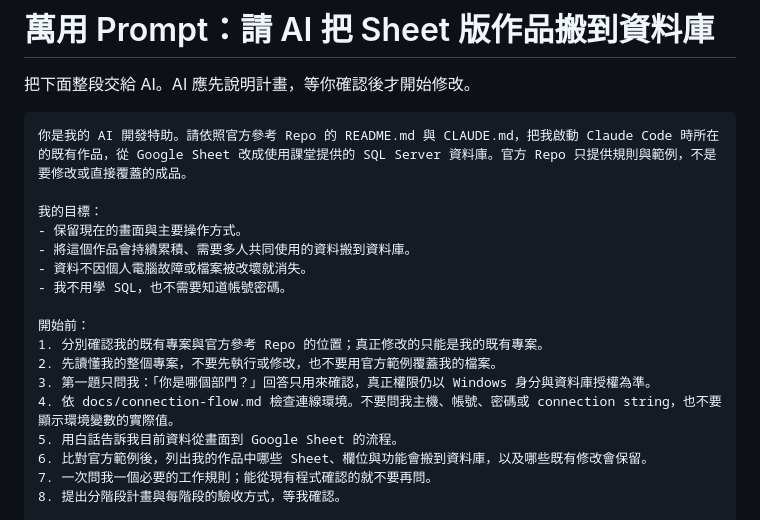
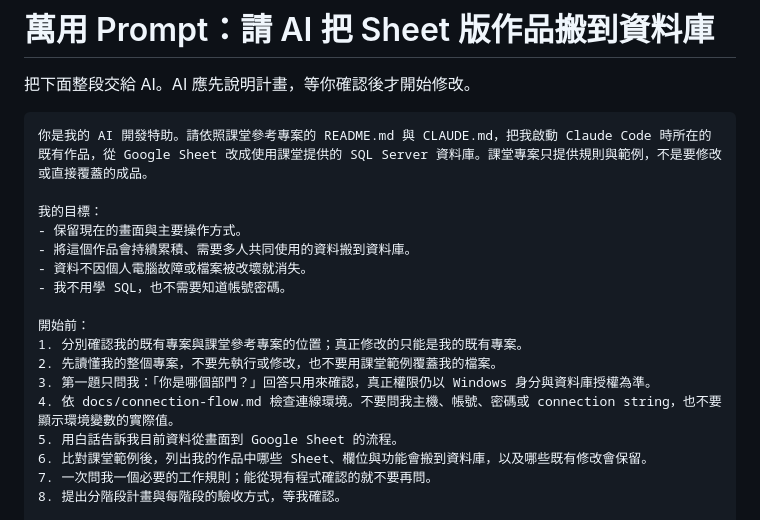
Before and after one commit to billychu-mectecs/workshop6-sheet-to-db, a Markdown page: prompts/sheet-to-db.md, the part around the change. GitHub-like rendering.

````diff
--- a/prompts/sheet-to-db.md
+++ b/prompts/sheet-to-db.md
@@ -3,7 +3,7 @@
 把下面整段交給 AI。AI 應先說明計畫，等你確認後才開始修改。
 
 ```text
-你是我的 AI 開發特助。請依照官方參考 Repo 的 README.md 與 CLAUDE.md，把我啟動 Claude Code 時所在的既有作品，從 Google Sheet 改成使用課堂提供的 SQL Server 資料庫。官方 Repo 只提供規則與範例，不是要修改或直接覆蓋的成品。
+你是我的 AI 開發特助。請依照課堂參考專案的 README.md 與 CLAUDE.md，把我啟動 Claude Code 時所在的既有作品，從 Google Sheet 改成使用課堂提供的 SQL Server 資料庫。課堂專案只提供規則與範例，不是要修改或直接覆蓋的成品。
 
 我的目標：
 - 保留現在的畫面與主要操作方式。
@@ -12,12 +12,12 @@
 - 我不用學 SQL，也不需要知道帳號密碼。
 
 開始前：
-1. 分別確認我的既有專案與官方參考 Repo 的位置；真正修改的只能是我的既有專案。
-2. 先讀懂我的整個專案，不要先執行或修改，也不要用官方範例覆蓋我的檔案。
+1. 分別確認我的既有專案與課堂參考專案的位置；真正修改的只能是我的既有專案。
+2. 先讀懂我的整個專案，不要先執行或修改，也不要用課堂範例覆蓋我的檔案。
 3. 第一題只問我：「你是哪個部門？」回答只用來確認，真正權限仍以 Windows 身分與資料庫授權為準。
 4. 依 docs/connection-flow.md 檢查連線環境。不要問我主機、帳號、密碼或 connection string，也不要顯示環境變數的實際值。
 5. 用白話告訴我目前資料從畫面到 Google Sheet 的流程。
-6. 比對官方範例後，列出我的作品中哪些 Sheet、欄位與功能會搬到資料庫，以及哪些既有修改會保留。
+6. 比對課堂範例後，列出我的作品中哪些 Sheet、欄位與功能會搬到資料庫，以及哪些既有修改會保留。
 7. 一次問我一個必要的工作規則；能從現有程式確認的就不要再問。
 8. 提出分階段計畫與每階段的驗收方式，等我確認。
 
````
Also changed, not shown: CLAUDE.md (+4 -4 lines), README.md (+31 -18 lines).
